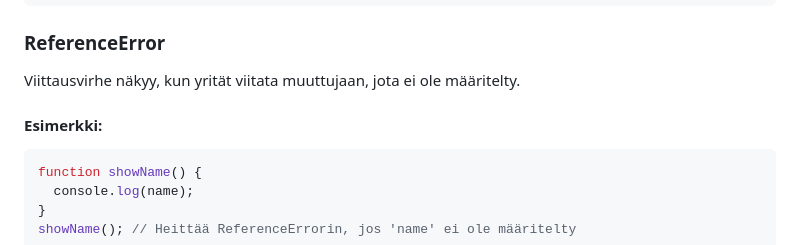
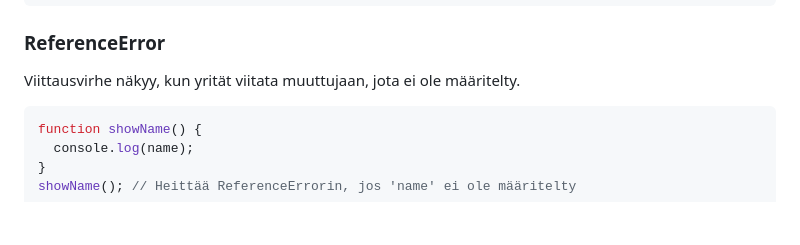
Before and after one commit to bc-web-ohjelmistokehitys/JS_WP24K, a Markdown page: 07_osa/virheidenkäsittely.md, the part around the change. Drawn GitHub-style; blank space fills up the shorter version.

Commit message:
Format virheidenkäsittely

````diff
--- a/07_osa/virheidenkäsittely.md
+++ b/07_osa/virheidenkäsittely.md
@@ -64,8 +64,6 @@ function myFunction() {
 ### ReferenceError
 
 Viittausvirhe näkyy, kun yrität viitata muuttujaan, jota ei ole määritelty.
-
-#### Esimerkki:
 
 ```javascript
 function showName() {
````
